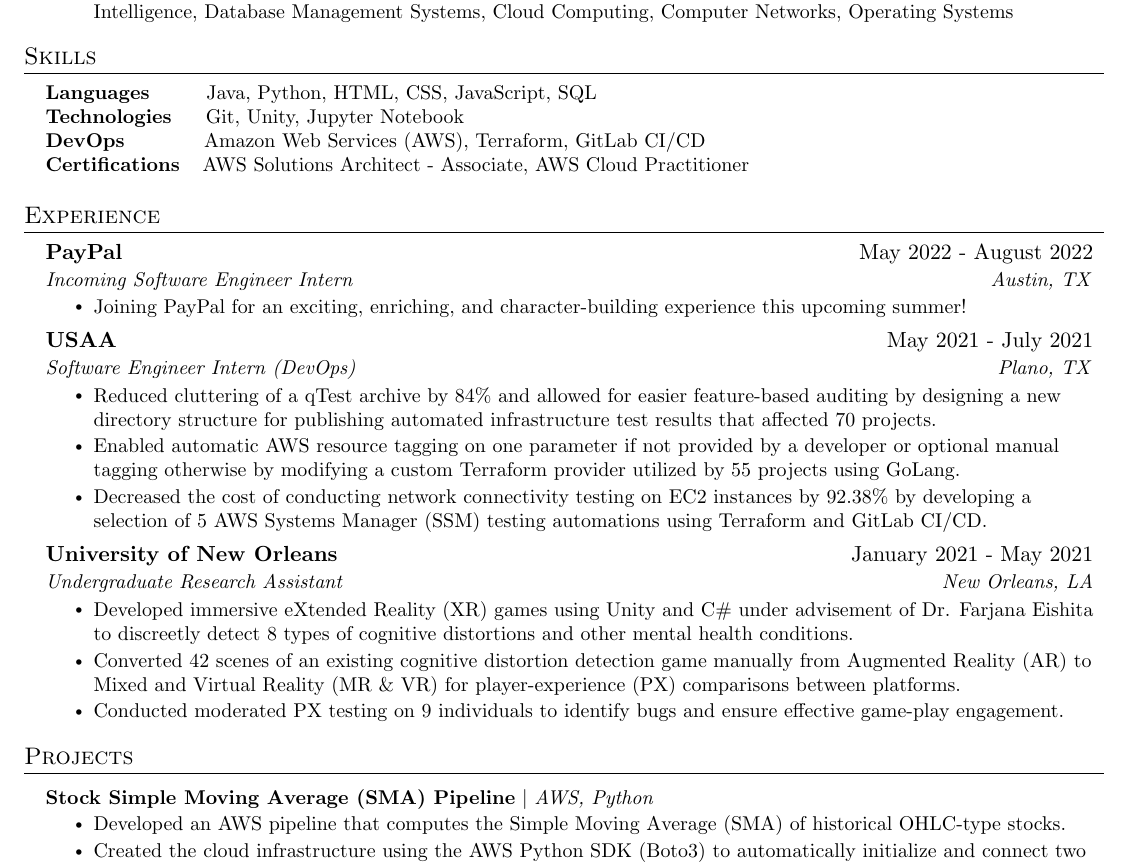
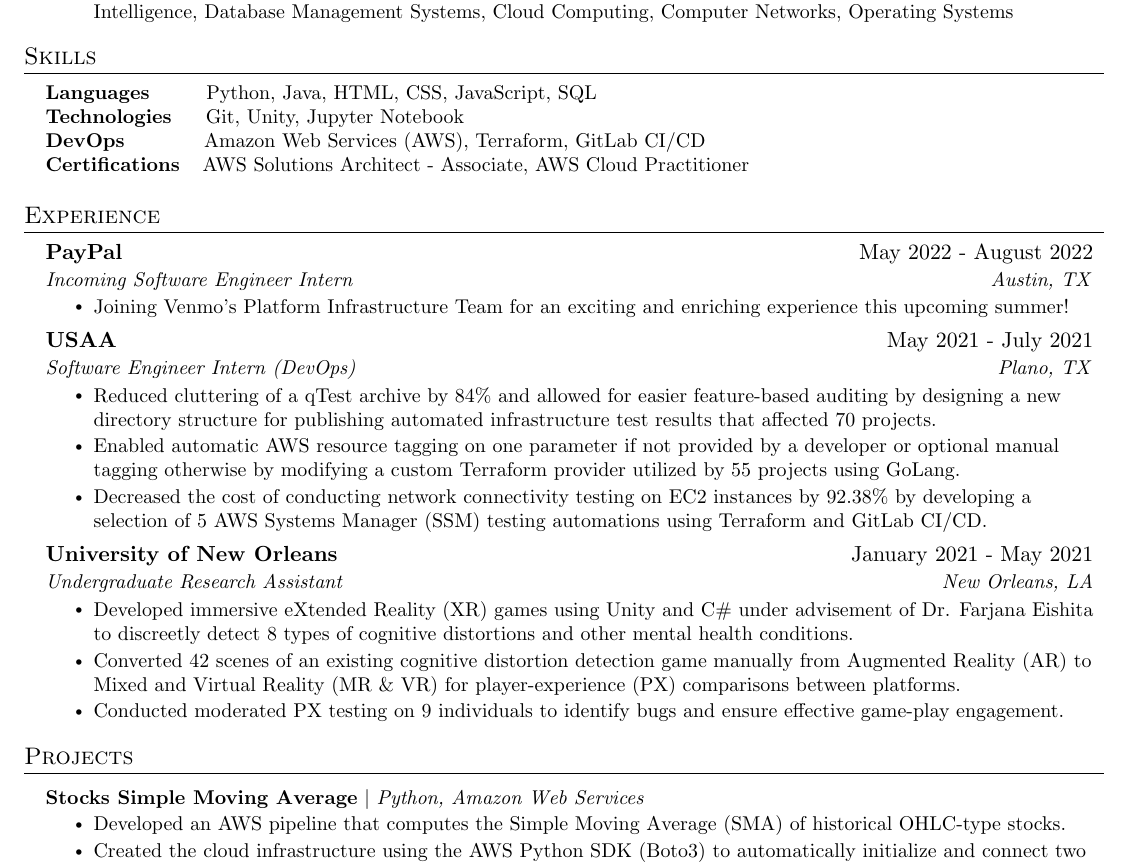
Before and after one commit to thienlongtran/resume-update-overleaf-sync, a LaTeX CV (resume.tex): part of the page, cut so that both start at the same text. Compiled offline with pdfLaTeX.

Commit message:
Updates from Overleaf

```diff
--- a/resume.tex
+++ b/resume.tex
@@ -183,7 +183,7 @@
 \section{Skills}
  \begin{itemize}[leftmargin=0.15in, label={}]
     \small{\item{
-     \textbf{Languages}\hspace*{1cm}{Java, Python, HTML, CSS, JavaScript, SQL} \\
+     \textbf{Languages}\hspace*{1cm}{Python, Java, HTML, CSS, JavaScript, SQL} \\
      \textbf{Technologies}\hspace*{0.6cm}{Git, Unity, Jupyter Notebook} \\
      %\textbf{Libraries}\hspace*{1.25cm}{NumPy, Pandas, Matplotlib, scikit-learn} \\
      \textbf{DevOps}\hspace*{1.4cm}{Amazon Web Services (AWS), Terraform, GitLab CI/CD} \\
@@ -198,7 +198,7 @@
       {PayPal}{May 2022 - August 2022}
       {Incoming Software Engineer Intern}{Austin, TX}
       \resumeItemListStart
-      \resumeItem {Joining PayPal for an exciting, enriching, and character-building experience this upcoming summer!}
+      \resumeItem {Joining Venmo's Platform Infrastructure Team for an exciting and enriching experience this upcoming summer!}
     \resumeItemListEnd
     \resumeSubheading
       {USAA}{May 2021 - July 2021}
@@ -236,7 +236,7 @@
 \section{Projects}
     \resumeSubHeadingListStart
       \resumeProjectHeading
-          {\textbf{Stock Simple Moving Average (SMA) Pipeline} $|$ \emph{AWS, Python}}{}
+          {\textbf{Stocks Simple Moving Average} $|$ \emph{Python, Amazon Web Services}}{}
           \resumeItemListStart
             \resumeItem{Developed an AWS pipeline that computes the Simple Moving Average (SMA) of historical OHLC-type stocks.}
             \resumeItem{Created the cloud infrastructure using the AWS Python SDK (Boto3) to automatically initialize and connect two S3 buckets, two Lambda functions, one SNS topic, and one DynamoDB NoSQL database table.}
```
